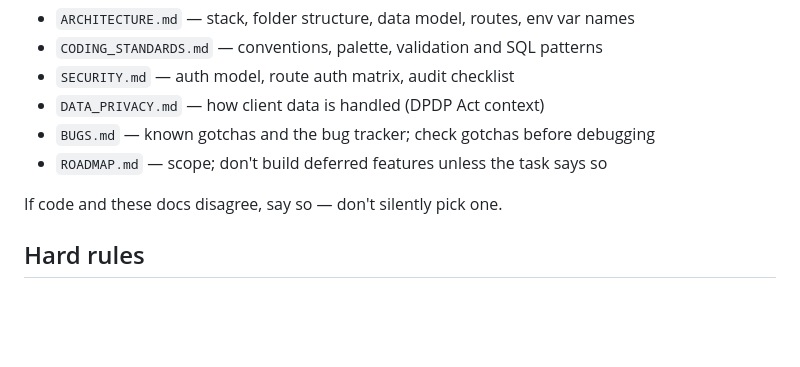
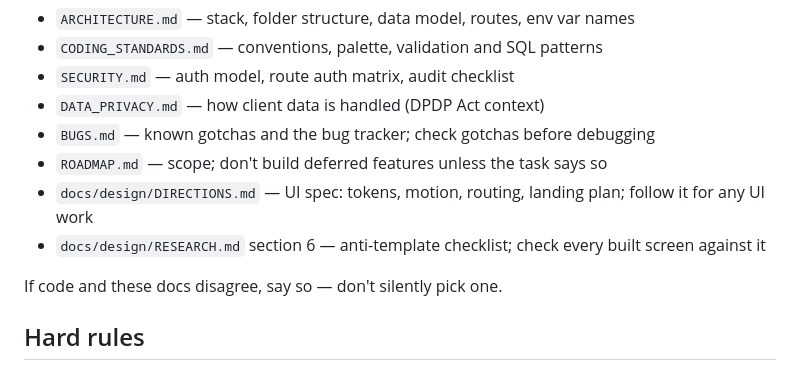
Before and after one commit to Shikhar-0809/eventflow, a Markdown page: CLAUDE.md, the part around the change. Drawn GitHub-style; blank space fills up the shorter version.

```diff
--- a/CLAUDE.md
+++ b/CLAUDE.md
@@ -14,6 +14,8 @@ These files define the shape, quality and safety bar. Read the relevant ones bef
 - `DATA_PRIVACY.md` — how client data is handled (DPDP Act context)
 - `BUGS.md` — known gotchas and the bug tracker; check gotchas before debugging
 - `ROADMAP.md` — scope; don't build deferred features unless the task says so
+- `docs/design/DIRECTIONS.md` — UI spec: tokens, motion, routing, landing plan; follow it for any UI work
+- `docs/design/RESEARCH.md` section 6 — anti-template checklist; check every built screen against it
 
 If code and these docs disagree, say so — don't silently pick one.
 
```
Also changed, not shown: ROADMAP.md (+1 -0 lines).
